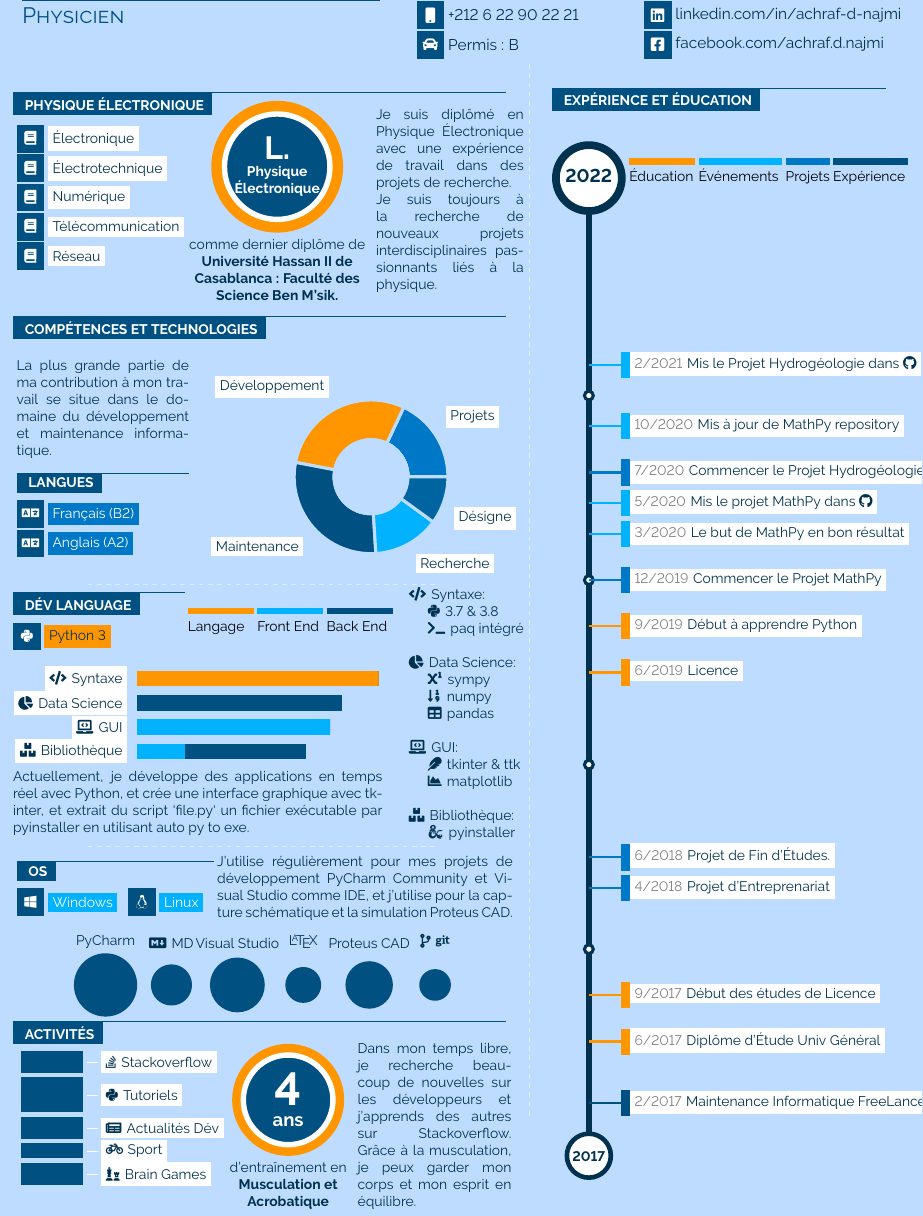
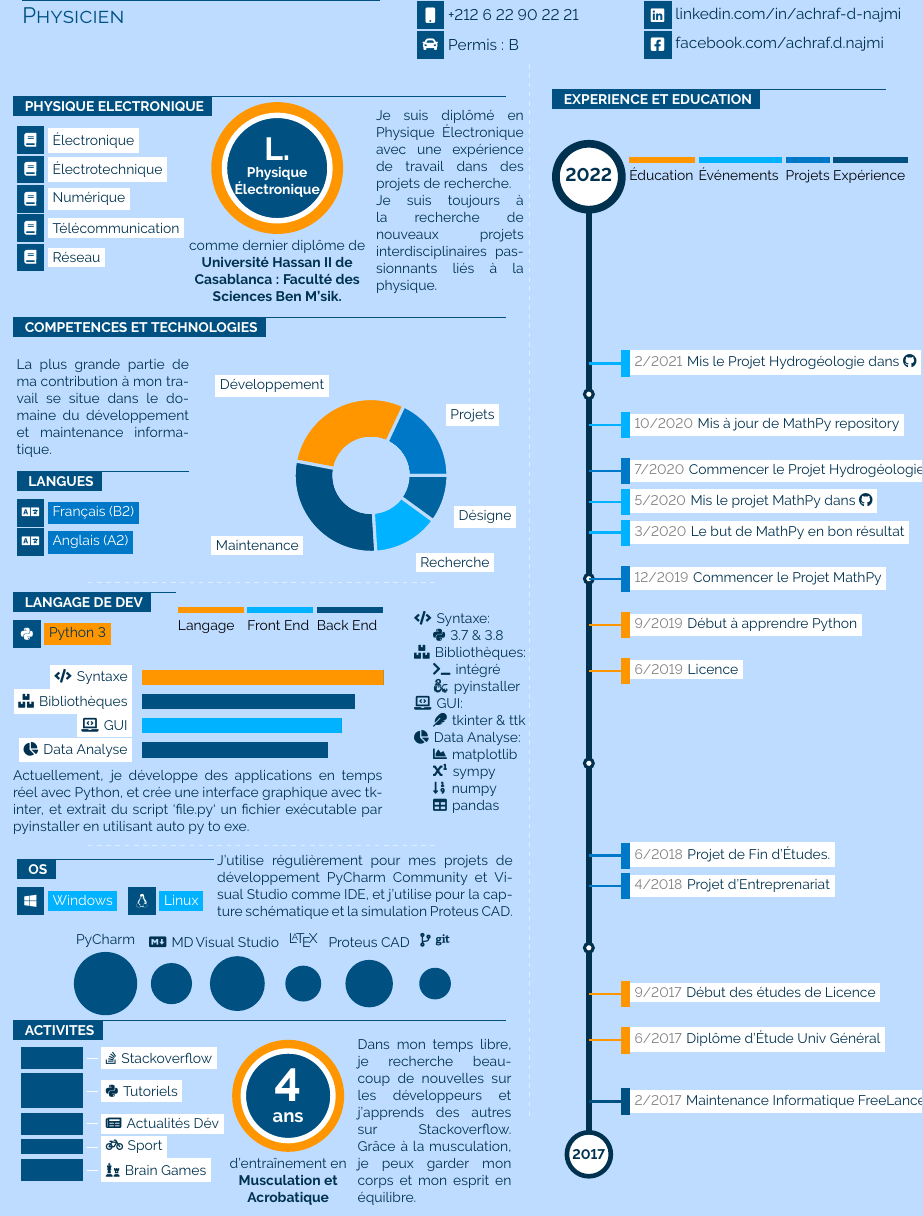
Before and after one commit to jankapunkt/latexcv, a LaTeX document (infographics_fr/mainfr.tex): part of the page, cut so that both start at the same text. Compiled offline with pdfLaTeX.

Commit message:
modded infographics templates 2021-02-21 03:09

```diff
--- a/infographics_fr/mainfr.tex
+++ b/infographics_fr/mainfr.tex
@@ -369,7 +369,7 @@
 %----------------------------------------------------------------------------------------
 
 	% Physique Électronique
-	\cvsect{Physique Électronique}{0.49}{thirdcol}{textcol}\\[4pt]
+	\cvsect{Physique Electronique}{0.49}{thirdcol}{textcol}\\[4pt]
 
 	\mbox{
 
@@ -385,7 +385,7 @@
 			\begin{center}
 			\factbubble{\huge{\textcolor{sectcol}{\textbf{L.}}}\\\small{\textcolor{sectcol}{\textbf{Physique Électronique}}}}{1}{maincol}{sectcol}{thirdcol}\\
 			\textcolor{textcol}{comme dernier diplôme de}\\
-			\textcolor{textcol}{\textbf{Université Hassan II de Casablanca : Faculté des Science Ben M'sik.}}
+			\textcolor{textcol}{\textbf{Université Hassan II de Casablanca : Faculté des Sciences Ben M'sik.}}
 			\end{center}
 		}
 		\hspace{2pt}
@@ -399,7 +399,7 @@
 %	SKILLS AND TECHNOLOGIES
 %----------------------------------------------------------------------------------------
 
-	\cvsect{Compétences et Technologies}{0.49}{thirdcol}{textcol}\\[4pt]
+	\cvsect{Competences et Technologies}{0.49}{thirdcol}{textcol}\\[4pt]
 	\mbox{
 
 		% TEXT BOX
@@ -429,9 +429,9 @@
 	\end{center}
 
 	% TEXT BOX
-	\parbox[b][30pt][c]{0.35\textwidth}{
+	\parbox[b][30pt][c]{0.33\textwidth}{
 		% DEV LANGUAGE
-		\cvsect{Dév Language}{0.49}{thirdcol}{textcol}\\[4pt]
+		\cvsect{Langage de Dev}{0.49}{thirdcol}{textcol}\\[4pt]
 		\icontext{Python}{12}{\colorbox{maincol}{Python 3}}
 		}
 	\parbox[b][30pt][c]{0.7\textwidth}{\legend{Langage}{1.5cm}{maincol} \legend{Front End}{1.5cm}{secondcol} \legend{Back End}{1.5cm}{thirdcol}}
@@ -442,26 +442,39 @@
 % n1*x + n2*x + n3*x... = 100, Ex:{x=0.459770114942529, n1=80} -> x*n1 = 36.7816
 			% \baritem{50}{\faPython \hspace{1pt} Python 3}{36.7816}{33.3333}{29.885}
 			\baritem{50}{\faCode \hspace{1pt} Syntaxe}{100}{0}{0}
-			\baritem{50}{\faChartPie \hspace{1pt} Data Science}{0}{0}{85}
-			\baritem{50}{\faLaptopCode \hspace{1pt} GUI}{0}{80}{0}
-			\baritem{50}{\faBoxes \hspace{1pt} Bibliothèque}{0}{20}{50}
+			\baritem{50}{\faBoxes \hspace{1pt} Bibliothèques}{0}{0}{88}
+			\baritem{50}{\faLaptopCode \hspace{1pt} GUI}{0}{82.5}{0}
+			\baritem{50}{\faChartPie \hspace{1pt} Data Analyse}{0}{0}{77}
 
 		\end{barchart}
 
 		\hspace{15pt}
 
 		% TEXTBOX
-		\parbox[b][70pt][c]{0.3\textwidth}{
+		\parbox[b][70pt][c]{0.23\textwidth}{
 
 		\textcolor{textcol}{\faCode \hspace{1pt} Syntaxe:}
 
 		\hspace{10pt}
 		\textcolor{textcol}{\faPython \hspace{1pt} 3.7 \& 3.8}
 
+		\textcolor{textcol}{\faBoxes \hspace{1pt} Bibliothèques:}
+
 		\hspace{10pt}
-		\textcolor{textcol}{\faTerminal\hspace{1pt} paq intégré}\\
+		\textcolor{textcol}{\faTerminal\hspace{1pt} intégré}
 
-		\textcolor{textcol}{\faChartPie \hspace{1pt} Data Science:}
+		\hspace{10pt}
+		\textcolor{textcol}{\faDAndD \hspace{1pt} pyinstaller}
+
+		\textcolor{textcol}{\faLaptopCode \hspace{1pt} GUI:}
+
+		\hspace{10pt}
+		\textcolor{textcol}{\faFeather \hspace{1pt} tkinter \& ttk}
+
+		\textcolor{textcol}{\faChartPie \hspace{1pt} Data Analyse:}
+
+		\hspace{10pt}
+		\textcolor{textcol}{\faChartArea \hspace{1pt} matplotlib}
 
 		\hspace{10pt}
 		\textcolor{textcol}{\faSuperscript \hspace{1.5pt} sympy}
@@ -470,20 +483,7 @@
 		\textcolor{textcol}{\faSortNumericDown \hspace{2pt} numpy}
 
 		\hspace{10pt}
-		\textcolor{textcol}{\faTable \hspace{1pt} pandas}\\
-
-		\textcolor{textcol}{\faLaptopCode \hspace{1pt} GUI:}
-
-		\hspace{10pt}
-		\textcolor{textcol}{\faFeather \hspace{1pt} tkinter \& ttk}
-
-		\hspace{10pt}
-		\textcolor{textcol}{\faChartArea \hspace{1pt} matplotlib}\\
-
-		\textcolor{textcol}{\faBoxes \hspace{1pt} Bibliothèque:}
-
-		\hspace{10pt}
-		\textcolor{textcol}{\faDAndD \hspace{1pt} pyinstaller}
+		\textcolor{textcol}{\faTable \hspace{1pt} pandas}
 		}
 	}
 
@@ -519,7 +519,7 @@
 %---------------------------------------------------------------------------------------
 %	ACTIVITIES
 %----------------------------------------------------------------------------------------
-	\cvsect{Activités}{0.49}{thirdcol}{textcol}\\[10pt]
+	\cvsect{Activites}{0.49}{thirdcol}{textcol}\\[10pt]
 	\mbox{
 
 		% SQUARE BARS
```
Also changed, not shown: infographics_eng/g/timeline.tex (+2 -2 lines), infographics_eng/maineng.tex (+23 -20 lines), infographics_eng/maineng.pdf, infographics_eng/media/infographics_eng.png, infographics_fr/mainfr.pdf, infographics_fr/mainfr.tex (2 more changed lines), 5 other files.
